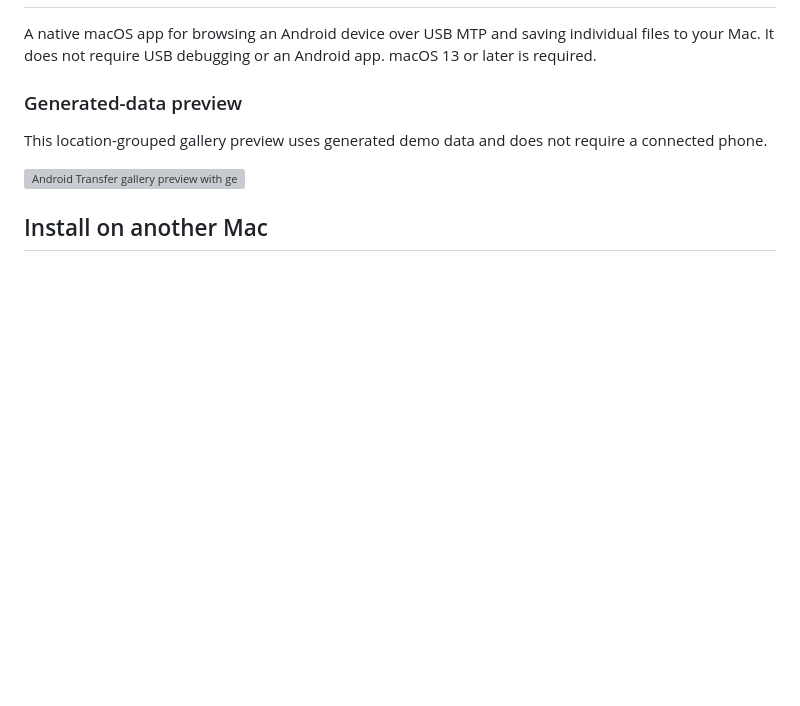
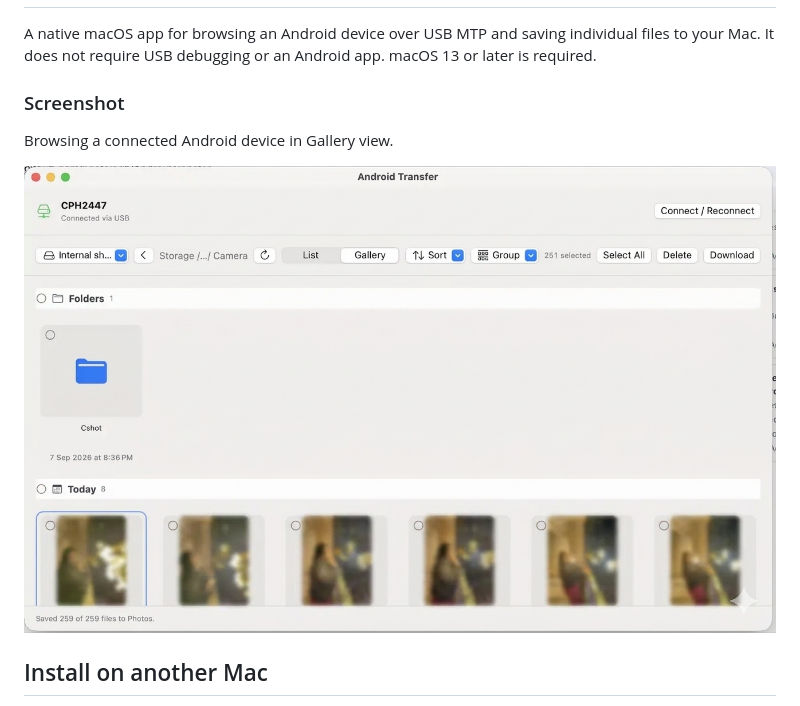
Before and after one commit to neetsingh/AndroidTransfer, a Markdown page: README.md, the part around the change. GitHub-like rendering; pictures changed too: Screenshots/image_11e30628.jpg (added); blank space fills up the shorter version; grey boxes are pictures that could not be loaded.

Commit message:
Replace README preview with app screenshot

```diff
--- a/README.md
+++ b/README.md
@@ -2,11 +2,11 @@
 
 A native macOS app for browsing an Android device over USB MTP and saving individual files to your Mac. It does not require USB debugging or an Android app. macOS 13 or later is required.
 
-### Generated-data preview
+### Screenshot
 
-This location-grouped gallery preview uses generated demo data and does not require a connected phone.
+Browsing a connected Android device in Gallery view.
 
-![Android Transfer gallery preview with generated demo data](./Screenshots/generated-gallery.svg)
+![Android Transfer browsing an Android device in Gallery view](./Screenshots/image_11e30628.jpg)
 
 ## Install on another Mac
 
```
Also changed, not shown: 1 other file.
